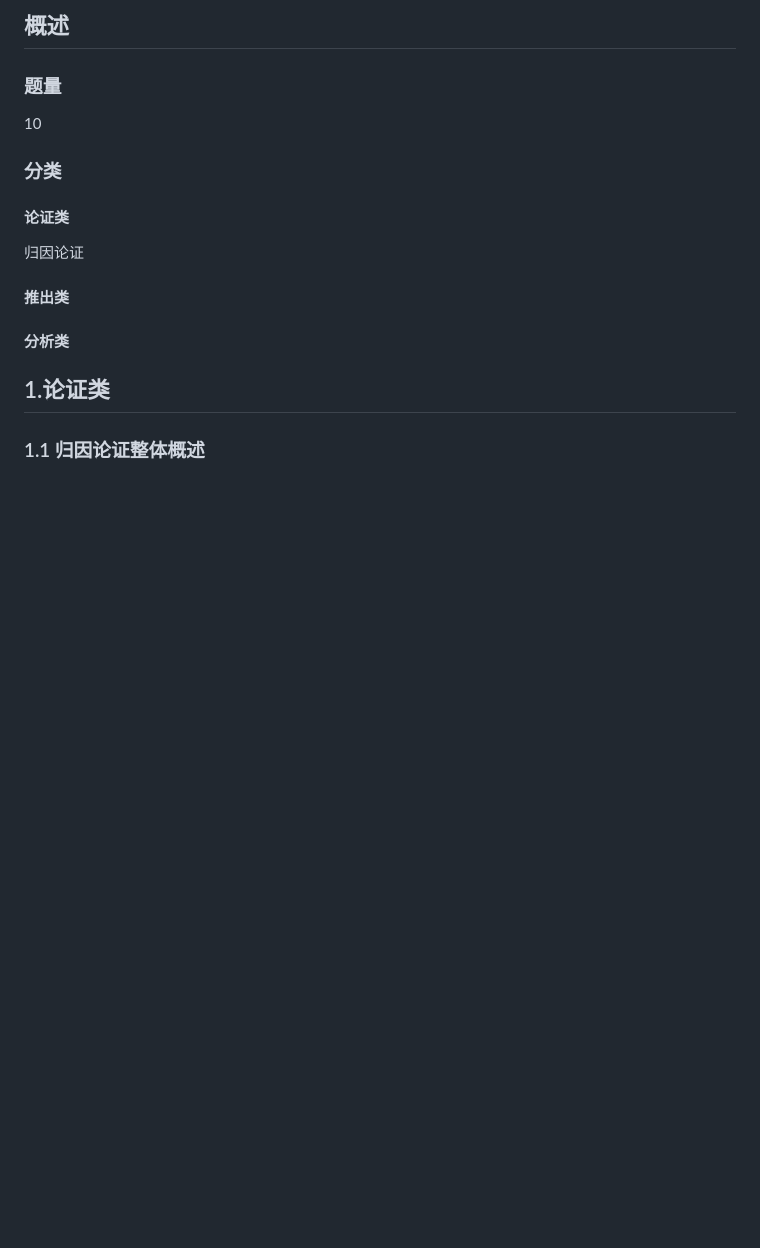
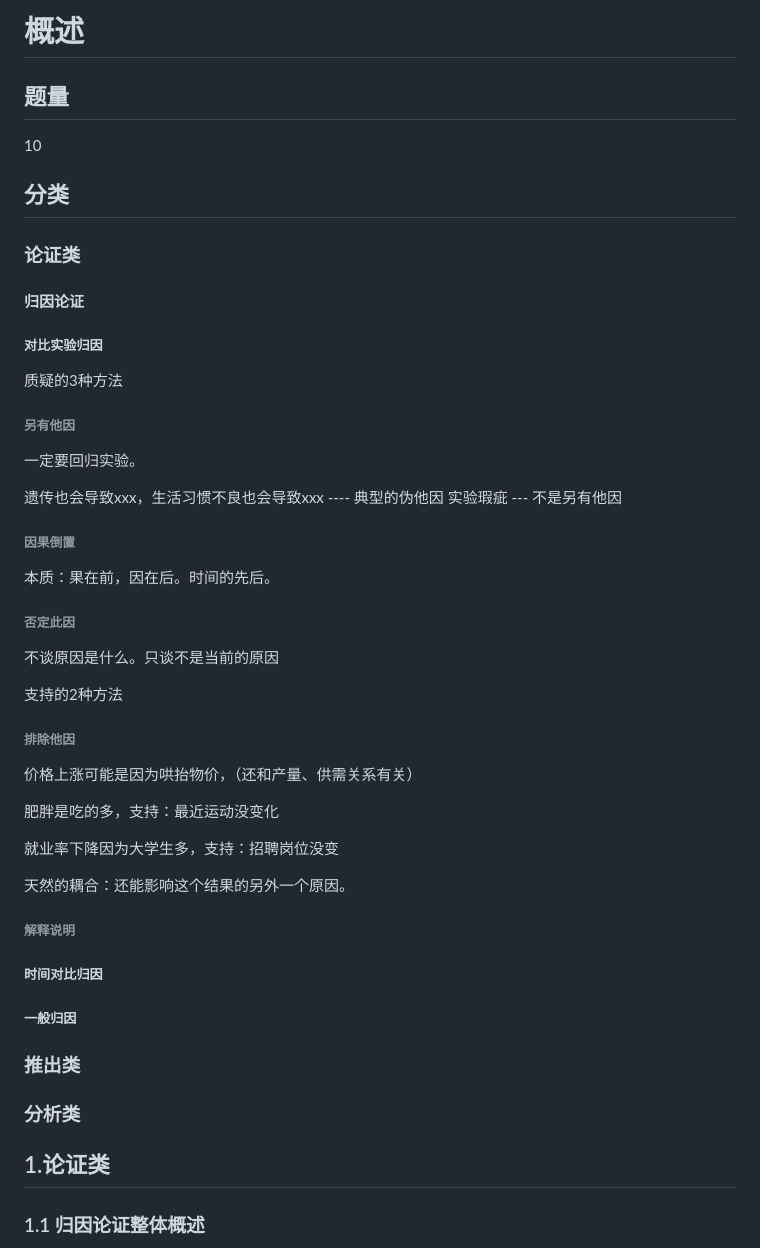
Before and after one commit to meng-yijie1996/myNotes, a Markdown page: 国考/判断逻辑.md, the part around one of its changes. GitHub-like rendering; blank space fills up the shorter version.

```diff
--- a/国考/判断逻辑.md
+++ b/国考/判断逻辑.md
@@ -1,11 +1,38 @@
-## 概述
-### 题量
+# 概述
+## 题量
 10
-### 分类
-#### 论证类
-归因论证
-#### 推出类
-#### 分析类
+## 分类
+### 论证类
+#### 归因论证
+##### 对比实验归因
+质疑的3种方法
+
+###### 另有他因
+一定要回归实验。
+
+遗传也会导致xxx，生活习惯不良也会导致xxx ---- 典型的伪他因
+实验瑕疵 --- 不是另有他因
+
+###### 因果倒置
+本质：果在前，因在后。时间的先后。
+
+###### 否定此因
+不谈原因是什么。只谈不是当前的原因
+
+支持的2种方法
+###### 排除他因
+价格上涨可能是因为哄抬物价，（还和产量、供需关系有关）
+
+肥胖是吃的多，支持：最近运动没变化
+
+就业率下降因为大学生多，支持：招聘岗位没变
+
+天然的耦合：还能影响这个结果的另外一个原因。
+###### 解释说明
+##### 时间对比归因
+##### 一般归因
+### 推出类
+### 分析类
 
 ## 1.论证类
 ### 1.1 归因论证整体概述
```
Also changed, not shown: other parts of 国考/判断逻辑.md (+27 -0 lines), 国考/pic/判断逻辑/18-钠摄入与中风.png (added), 国考/pic/判断逻辑/19-控制与抑郁.png (added), 国考/pic/判断逻辑/20-炒作与核桃价格.png (added).
